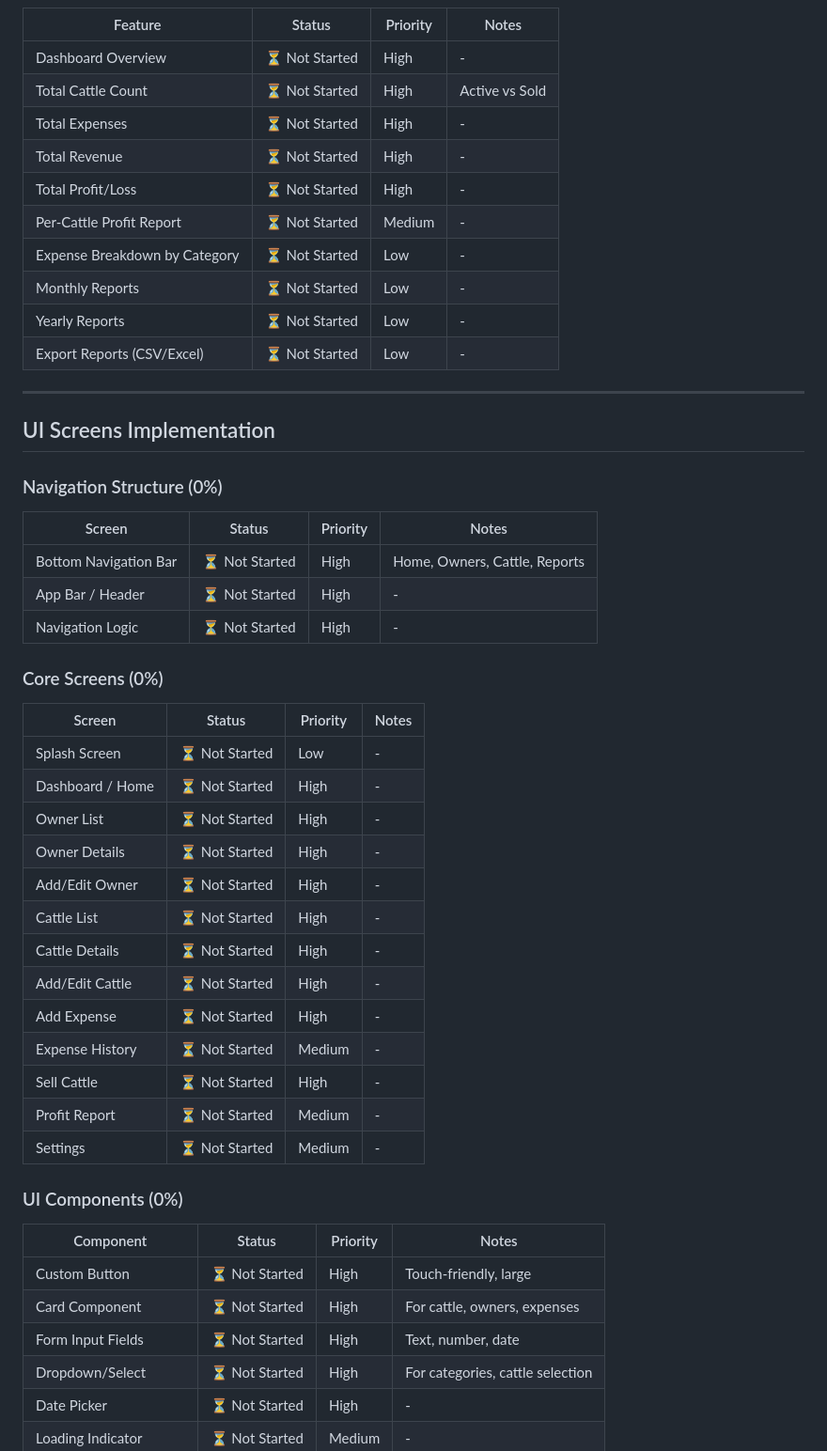
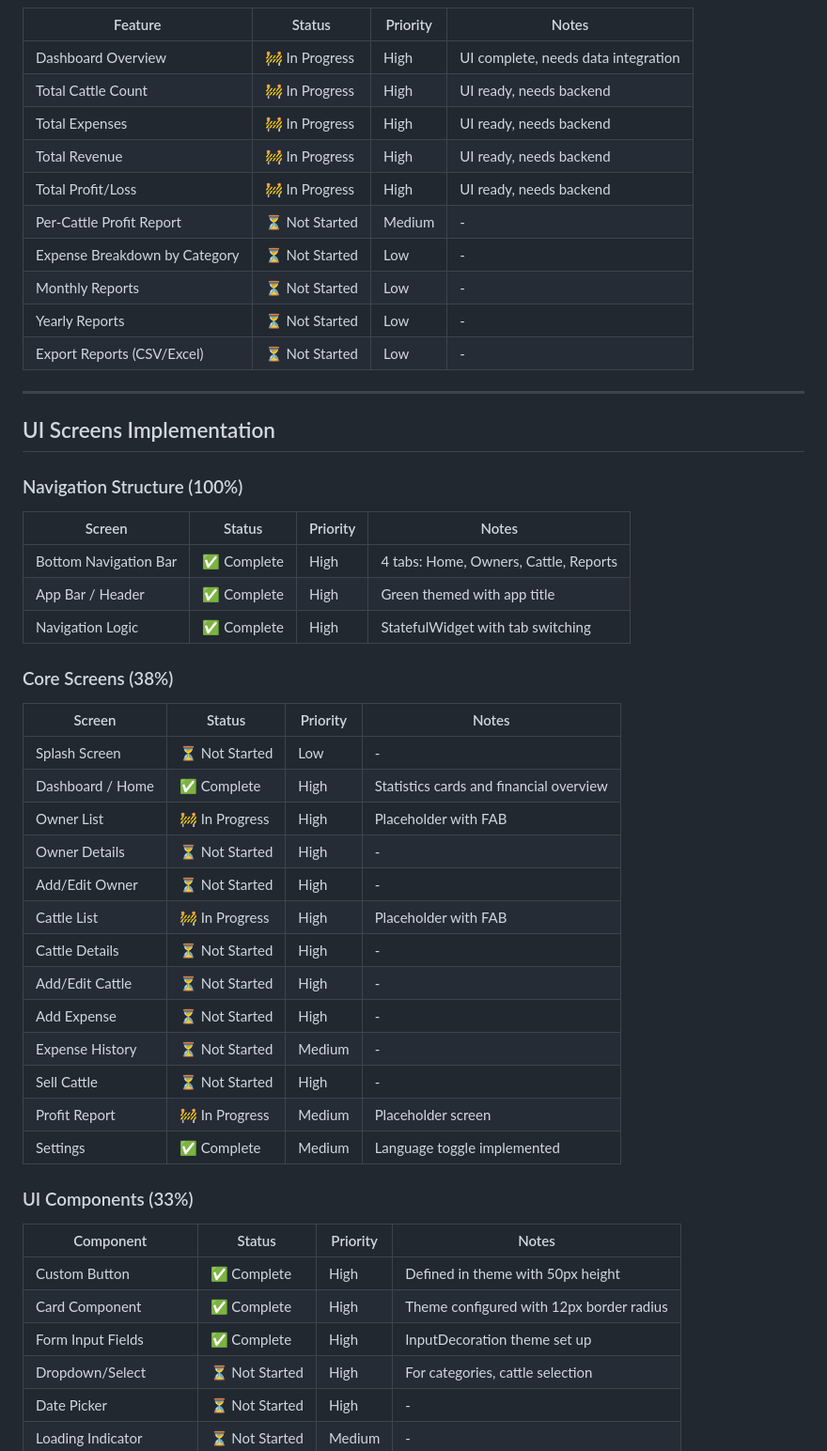
Before and after one commit to Hub-of-Abdullah/Cattle-Farm-Manager-App, a Markdown page: docs/implementation-status.md, the part around one of its changes. Shown at 94% size. Drawn GitHub-style.

```diff
--- a/docs/implementation-status.md
+++ b/docs/implementation-status.md
@@ -91,11 +91,11 @@
 
 | Feature | Status | Priority | Notes |
 |---------|--------|----------|-------|
-| Dashboard Overview | ⏳ Not Started | High | - |
-| Total Cattle Count | ⏳ Not Started | High | Active vs Sold |
-| Total Expenses | ⏳ Not Started | High | - |
-| Total Revenue | ⏳ Not Started | High | - |
-| Total Profit/Loss | ⏳ Not Started | High | - |
+| Dashboard Overview | 🚧 In Progress | High | UI complete, needs data integration |
+| Total Cattle Count | 🚧 In Progress | High | UI ready, needs backend |
+| Total Expenses | 🚧 In Progress | High | UI ready, needs backend |
+| Total Revenue | 🚧 In Progress | High | UI ready, needs backend |
+| Total Profit/Loss | 🚧 In Progress | High | UI ready, needs backend |
 | Per-Cattle Profit Report | ⏳ Not Started | Medium | - |
 | Expense Breakdown by Category | ⏳ Not Started | Low | - |
 | Monthly Reports | ⏳ Not Started | Low | - |
@@ -106,39 +106,39 @@
 
 ## UI Screens Implementation
 
-### Navigation Structure (0%)
+### Navigation Structure (100%)
 
 | Screen | Status | Priority | Notes |
 |--------|--------|----------|-------|
-| Bottom Navigation Bar | ⏳ Not Started | High | Home, Owners, Cattle, Reports |
-| App Bar / Header | ⏳ Not Started | High | - |
-| Navigation Logic | ⏳ Not Started | High | - |
+| Bottom Navigation Bar | ✅ Complete | High | 4 tabs: Home, Owners, Cattle, Reports |
+| App Bar / Header | ✅ Complete | High | Green themed with app title |
+| Navigation Logic | ✅ Complete | High | StatefulWidget with tab switching |
 
-### Core Screens (0%)
+### Core Screens (38%)
 
 | Screen | Status | Priority | Notes |
 |--------|--------|----------|-------|
 | Splash Screen | ⏳ Not Started | Low | - |
-| Dashboard / Home | ⏳ Not Started | High | - |
-| Owner List | ⏳ Not Started | High | - |
+| Dashboard / Home | ✅ Complete | High | Statistics cards and financial overview |
+| Owner List | 🚧 In Progress | High | Placeholder with FAB |
 | Owner Details | ⏳ Not Started | High | - |
 | Add/Edit Owner | ⏳ Not Started | High | - |
-| Cattle List | ⏳ Not Started | High | - |
+| Cattle List | 🚧 In Progress | High | Placeholder with FAB |
 | Cattle Details | ⏳ Not Started | High | - |
 | Add/Edit Cattle | ⏳ Not Started | High | - |
 | Add Expense | ⏳ Not Started | High | - |
 | Expense History | ⏳ Not Started | Medium | - |
 | Sell Cattle | ⏳ Not Started | High | - |
-| Profit Report | ⏳ Not Started | Medium | - |
-| Settings | ⏳ Not Started | Medium | - |
+| Profit Report | 🚧 In Progress | Medium | Placeholder screen |
+| Settings | ✅ Complete | Medium | Language toggle implemented |
 
-### UI Components (0%)
+### UI Components (33%)
 
 | Component | Status | Priority | Notes |
 |-----------|--------|----------|-------|
-| Custom Button | ⏳ Not Started | High | Touch-friendly, large |
-| Card Component | ⏳ Not Started | High | For cattle, owners, expenses |
-| Form Input Fields | ⏳ Not Started | High | Text, number, date |
+| Custom Button | ✅ Complete | High | Defined in theme with 50px height |
+| Card Component | ✅ Complete | High | Theme configured with 12px border radius |
+| Form Input Fields | ✅ Complete | High | InputDecoration theme set up |
 | Dropdown/Select | ⏳ Not Started | High | For categories, cattle selection |
 | Date Picker | ⏳ Not Started | High | - |
 | Loading Indicator | ⏳ Not Started | Medium | - |
```
Also changed, not shown: other parts of docs/implementation-status.md (+84 -67 lines).
